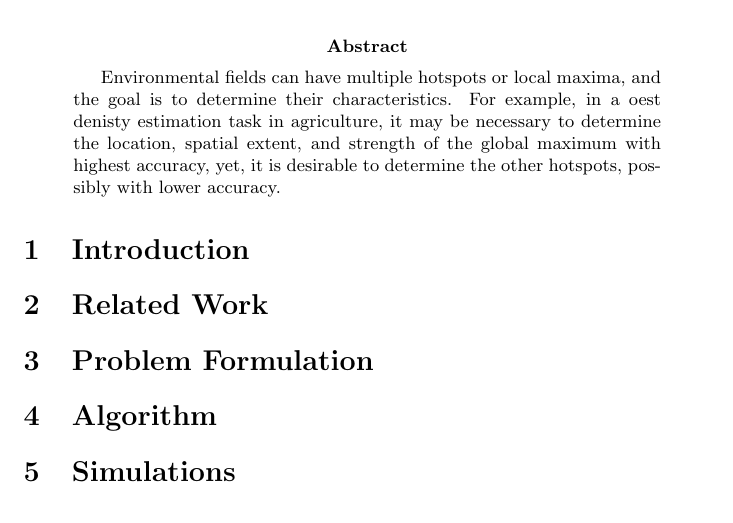
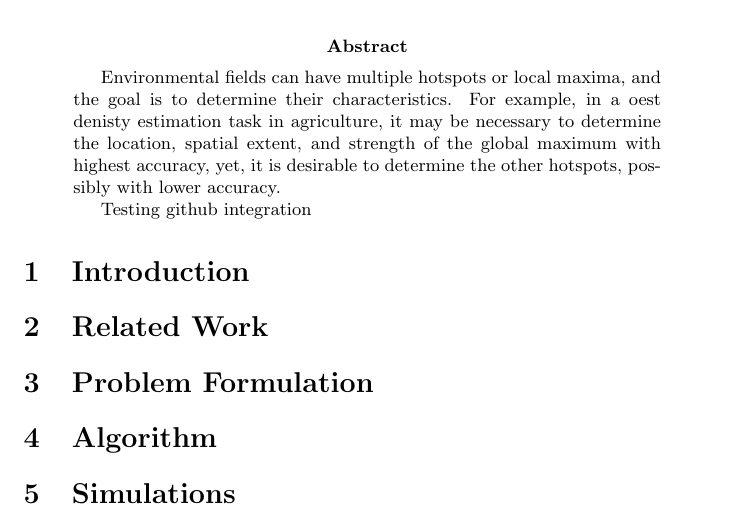
Before and after one commit to darknight-007/isrr-2015, a LaTeX paper (Manuscript/main.tex): part of the page, cut so that both start at the same text. Compiled offline with pdfLaTeX.

Commit message:
Testing overleaf/github integration
test

```diff
--- a/Manuscript/main.tex
+++ b/Manuscript/main.tex
@@ -12,6 +12,8 @@
 
 \begin{abstract}
 Environmental fields can have multiple hotspots or local maxima, and the goal is to determine their characteristics. For example, in a oest denisty estimation task in agriculture, it may be necessary to determine the location, spatial extent, and strength of the global maximum with highest accuracy, yet, it is desirable to determine the other hotspots, possibly with lower accuracy.
+
+Testing github integration
 
 
 
```
